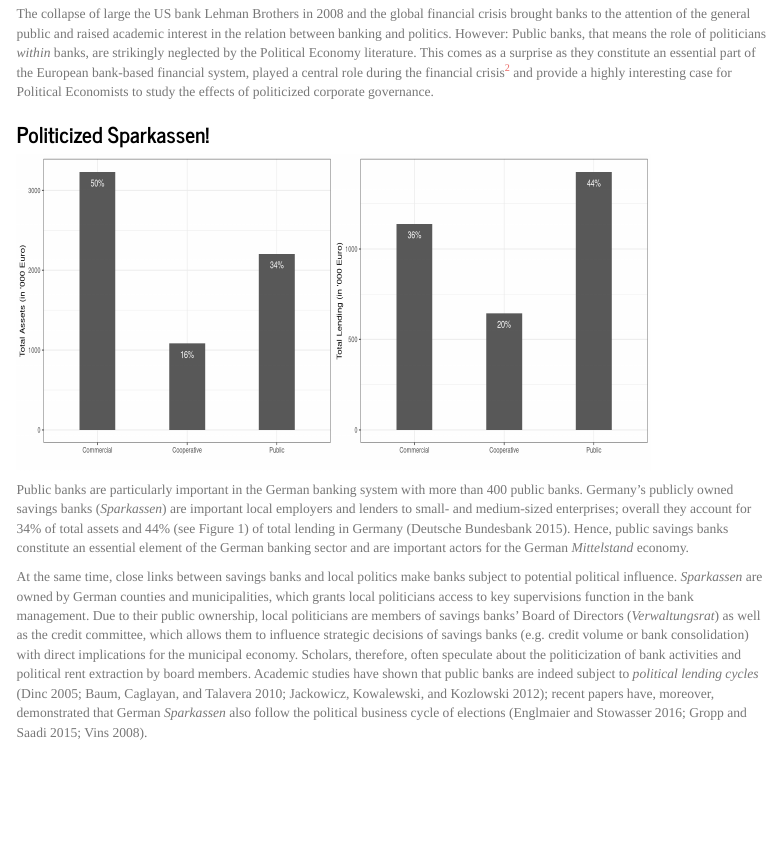
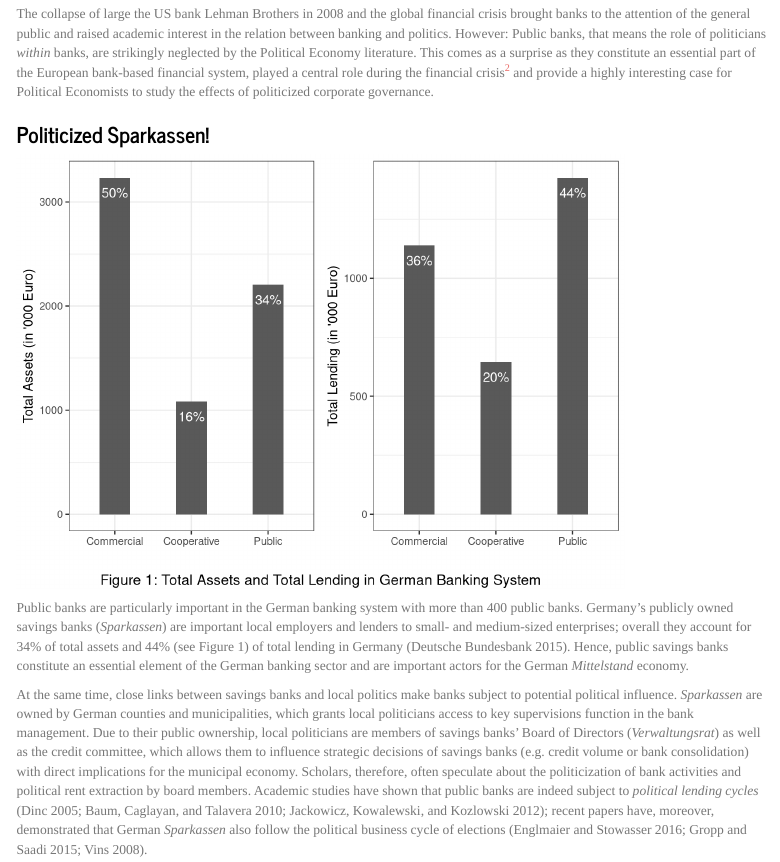
Before and after one commit to mberneaud/FinalProject, an R Markdown document (index.Rmd): the page in a window 1100 px wide, from 470 px down. Rendered offline with R 4.5, knitr and Pandoc, with nearby package versions; menus at the side of the page are left out.

Commit message:
Update3_Website

````diff
--- a/index.Rmd
+++ b/index.Rmd
@@ -53,9 +53,9 @@ p6 <- ggplot(BankSector, aes(BankType, TotalLending)) +
   ylab("Total Lending (in '000 Euro)")
 ```
 
-```{r assets and lending, echo=FALSE, out.height='350px', out.width='350px'}
-print(p5)
-print(p6)
+```{r assets and lending, echo=FALSE, warning=FALSE}
+library(gridExtra)
+grid.arrange(p5, p6, ncol=2, bottom="Figure 1: Total Assets and Total Lending in German Banking System")
 ```
 
 Public banks are particularly important in the German banking system with more than 400 public banks. Germany's publicly owned savings banks (*Sparkassen*) are important local employers and lenders to small- and medium-sized enterprises; overall they account for 34% of total assets and 44% (see Figure 1) of total lending in Germany [@DeutscheBundesbank2015]. Hence, public savings banks constitute an essential element of the German banking sector and are important actors for the German *Mittelstand* economy.
````
Also changed, not shown: index.html.
